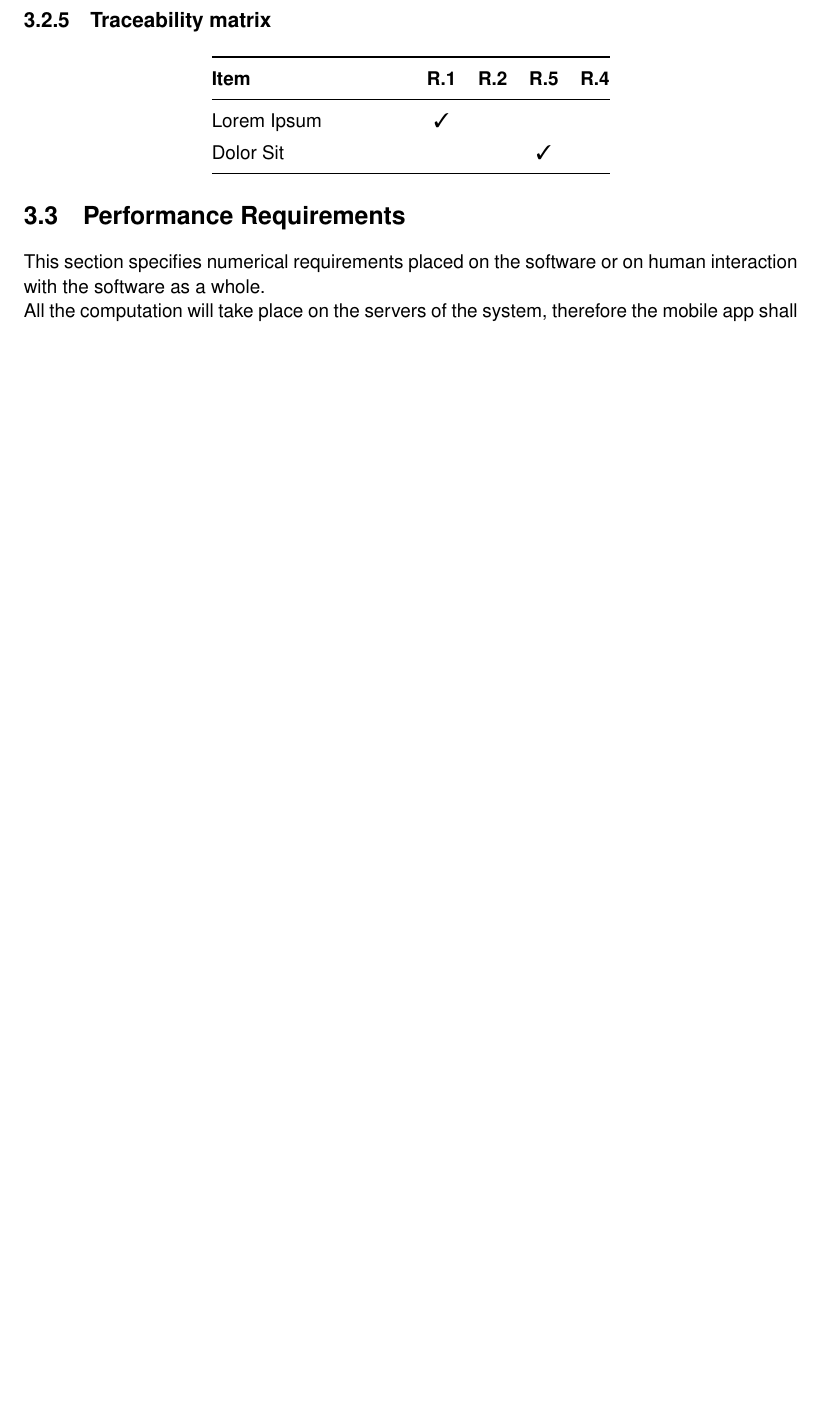
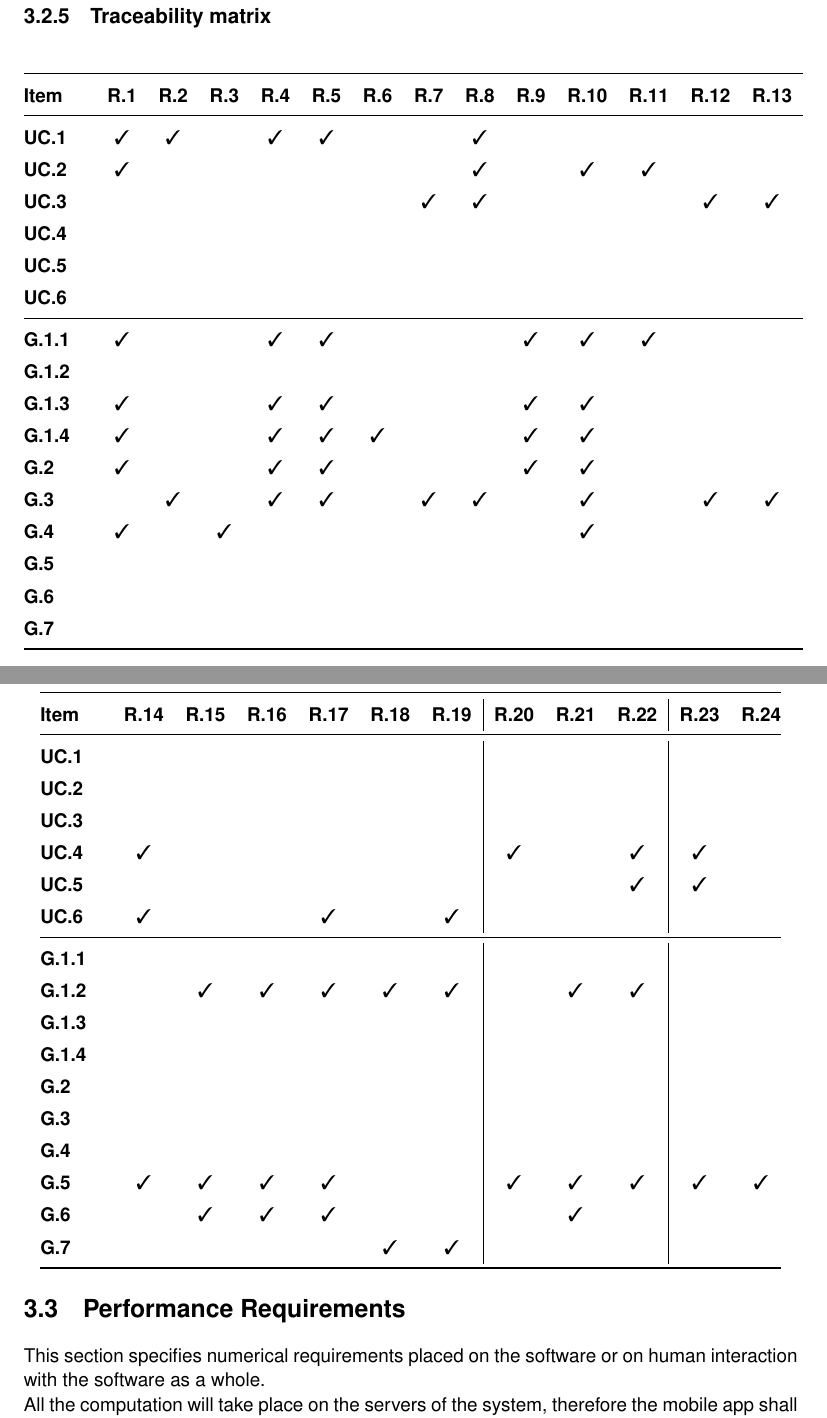
Before and after one commit to snegrini/CLup-SE2-Project-2021, a LaTeX book (RASD/RASD.tex, which reads RASD/chapters/3_specific_requirements.tex, RASD/preamble.sty): part of page 36 of 45 before the commit and two parts of pages 37 and 38 of 47 after it, the two joined at a grey line, cut so that both start at the same text, the shorter picture padded with empty space. Compiled offline with pdfLaTeX.

Commit message:
Add traceability, fix use case counters, other minor fixes

```diff
--- a/RASD/chapters/3_specific_requirements.tex
+++ b/RASD/chapters/3_specific_requirements.tex
@@ -587,18 +587,84 @@ In this section, it is given a complete description of the functional requiremen
 
     \subsection{Traceability matrix}
     \begin{center}
-        \begin{tabular}{@{}p{0.25\linewidth}cccc@{}}
+        \begin{tabular}{@{}p{0.08\linewidth}cccccccccccccccccccccc@{}}
             \toprule
-            \textbf{Item} & \textbf{\ref{req:custQueue}} & \textbf{\ref{req:custTicket}}
-            & \textbf{\ref{req:custTime}} & \textbf{\ref{req:custNum}}\\
+            \textbf{Item} &
+            \ref{req:custQueue} &
+            \ref{req:custTicket} &
+            \ref{req:custTicketKiosk} &
+            \ref{req:custNum} &
+            \ref{req:custTime} &
+            \ref{req:custGps} &
+            \ref{req:custLeave} &
+            \ref{req:custFilter} &
+            \ref{req:custTtl} &
+            \ref{req:custBook} &
+            \ref{req:custItems} &
+            \ref{req:custDelete} &
+            \ref{req:custNotifyDelete}\\
             \midrule
-            Lorem Ipsum & \cmark \\
-            Dolor Sit & & & \cmark \\
+
+            \textbf{UC.\ref{uc:retrieveTicket}} & \cmark & \cmark & & \cmark & \cmark & & & \cmark \\
+            \textbf{UC.\ref{uc:bookVisit}} & \cmark & & & & & & & \cmark & & \cmark & \cmark \\
+            \textbf{UC.\ref{uc:deletePass}} & & & & & & & \cmark & \cmark & & & & \cmark & \cmark \\
+            \textbf{UC.\ref{uc:webLogin}} & \\
+            \textbf{UC.\ref{uc:registerStore}} & \\
+            \textbf{UC.\ref{uc:monitorBookings}} & \\
+            \midrule
+            \ref{goal:custHazardSit} & \cmark & & & \cmark & \cmark & & & & \cmark & \cmark & \cmark \\
+            \ref{goal:storeHazardSit} & \\
+            \ref{goal:shortenTime} & \cmark & & & \cmark & \cmark & & & & \cmark & \cmark \\
+            \ref{goal:arriveOnTime} & \cmark & & & \cmark & \cmark & \cmark & & & \cmark & \cmark \\
+            \ref{goal:otherTasks} & \cmark & & & \cmark & \cmark & & & & \cmark & \cmark &\\
+            \ref{goal:easyExp} & & \cmark & & \cmark & \cmark & & \cmark & \cmark & & \cmark & & \cmark & \cmark \\
+            \ref{goal:enjoyService} & \cmark & & \cmark & & & & & & & \cmark \\
+            \ref{goal:monitorAccess} & \\
+            \ref{goal:knowInAdvance} & \\
+            \ref{goal:limitNumber} & \\
+
+            \bottomrule
+        \end{tabular}
+
+        \begin{tabular}{@{}p{0.08\linewidth}cccccc|ccc|cc@{}}
+            \toprule
+            \textbf{Item} &
+            \ref{req:mngLogin} &
+            \ref{req:mngViewStore} &
+            \ref{req:mngViewQueue} &
+            \ref{req:mngViewBook} &
+            \ref{req:mngCapStore} &
+            \ref{req:mngDeleteTickets} &
+
+            \ref{req:stfLogin} &
+            \ref{req:stfViewStore} &
+            \ref{req:stfViewQueue} &
+
+            \ref{req:admRegister} &
+            \ref{req:admCredentials}\\
+            \midrule
+
+            \textbf{UC.\ref{uc:retrieveTicket}} &&&&&&&&&&&\\
+            \textbf{UC.\ref{uc:bookVisit}} &&&&&&&&&&&\\
+            \textbf{UC.\ref{uc:deletePass}} &&&&&&&&&&&\\
+            \textbf{UC.\ref{uc:webLogin}} & \cmark & & & & & & \cmark & & \cmark & \cmark \\
+            \textbf{UC.\ref{uc:registerStore}} & & & & & & & & & \cmark & \cmark \\
+            \textbf{UC.\ref{uc:monitorBookings}} & \cmark & & & \cmark & & \cmark &&&&&\\
+            \midrule
+            \ref{goal:custHazardSit} &&&&&&&&&&&\\
+            \ref{goal:storeHazardSit} & & \cmark & \cmark & \cmark & \cmark & \cmark & & \cmark & \cmark \\
+            \ref{goal:shortenTime} &&&&&&&&&&&\\
+            \ref{goal:arriveOnTime} &&&&&&&&&&&\\
+            \ref{goal:otherTasks} &&&&&&&&&&&\\
+            \ref{goal:easyExp} &&&&&&&&&&&\\
+            \ref{goal:enjoyService} &&&&&&&&&&&\\
+            \ref{goal:monitorAccess} & \cmark & \cmark & \cmark & \cmark & & & \cmark & \cmark & \cmark & \cmark & \cmark \\
+            \ref{goal:knowInAdvance} & & \cmark & \cmark & \cmark & & & & \cmark & & & \\
+            \ref{goal:limitNumber} & & & & & \cmark & \cmark & & & & \\
 
             \bottomrule
         \end{tabular}
     \end{center}
-
 
 \section{Performance Requirements}
 This section specifies numerical requirements placed on the software or on human interaction with the software as a whole.\newline
--- a/RASD/preamble.sty
+++ b/RASD/preamble.sty
@@ -59,7 +59,7 @@
 
 % Use cases counter
 \newcounter{usecase}[section]
-\newcommand{\usecaseindex}[1] {%
-	\stepcounter{usecase}%
-	UC.\theusecase%
+\newcommand{\usecaseindex}[1] {
+    UC.\the\numexpr\value{usecase}+1\relax
+	\refstepcounter{usecase}\label{#1}
 }
```
Also changed, not shown: RASD/chapters/2_overall_description.tex (+1 -1 lines), RASD/chapters/5_effort.tex (+2 -1 lines), RASD/figures/sd_register_new_store.png, RASD/chapters/3_specific_requirements.tex (18 more changed lines).
